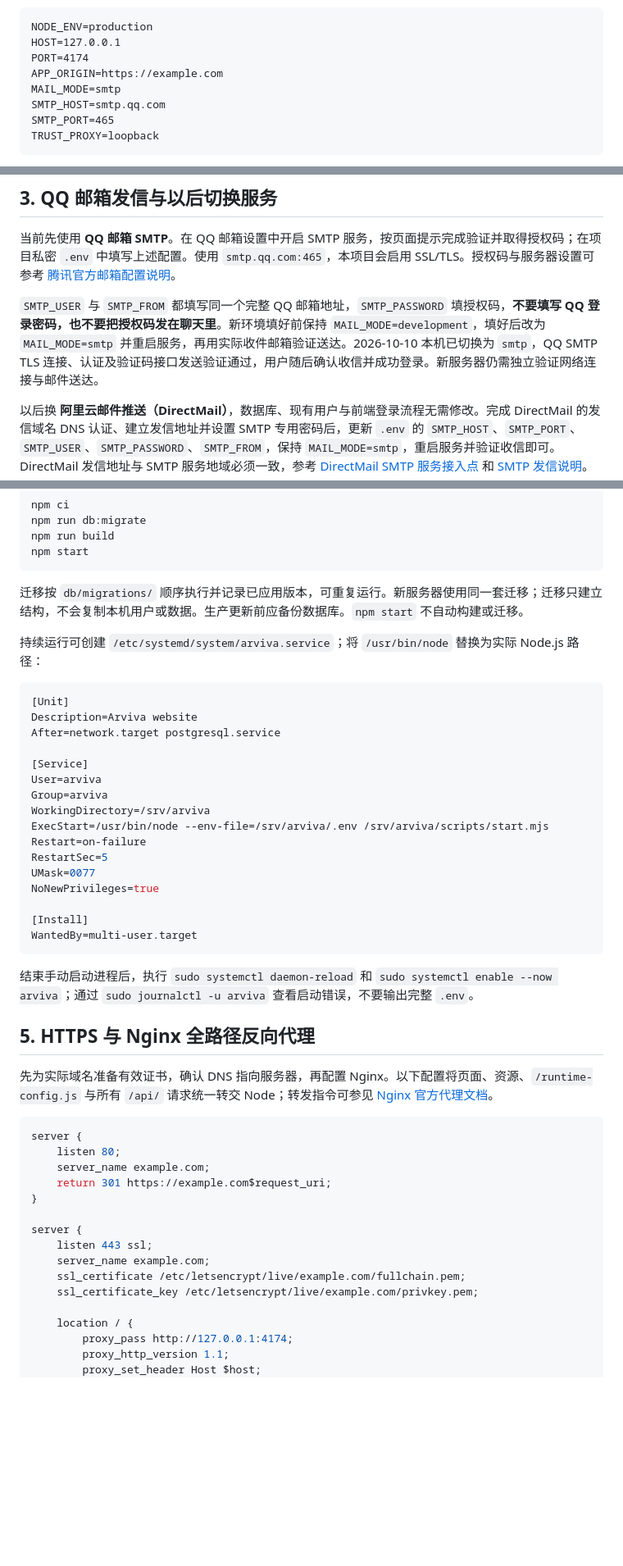
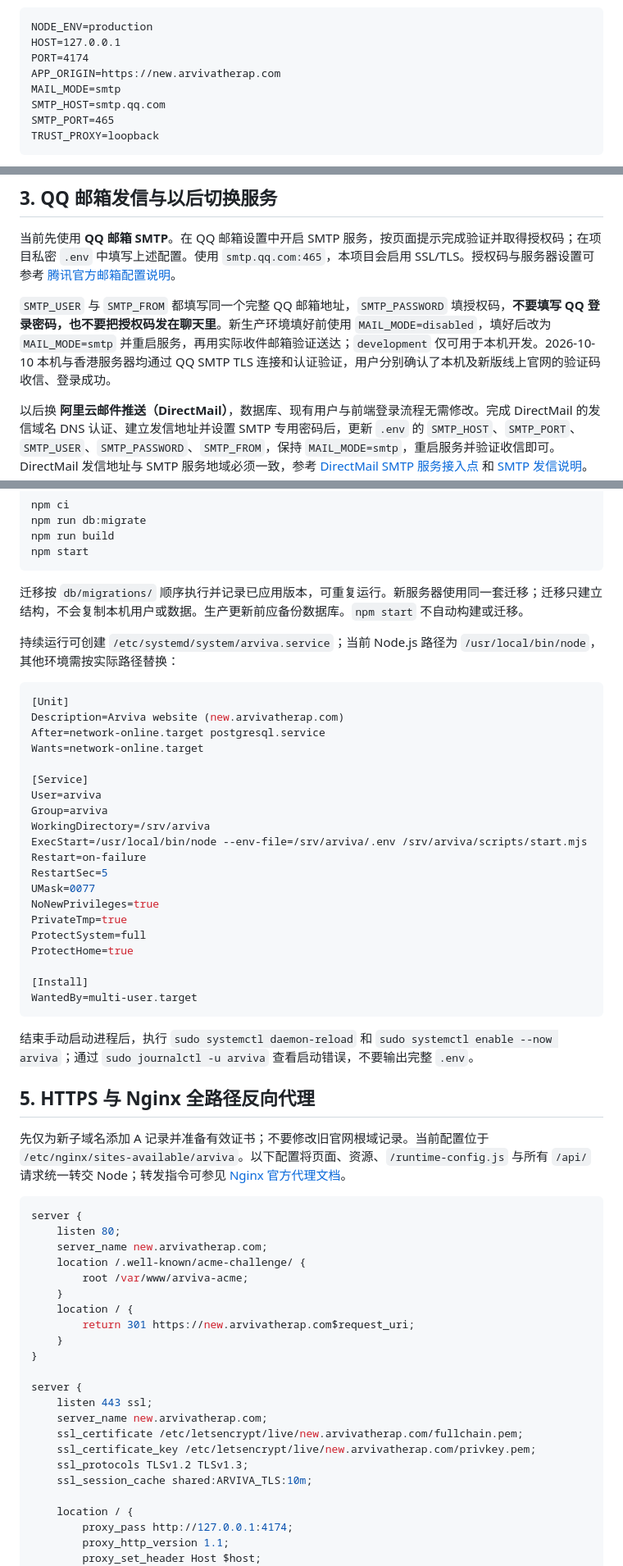
Before and after one commit to liuye10086/enterprise-website, a Markdown page: docs/postgresql-deployment.md, 3 parts joined by grey strips. Shown at 82% size. Rendered like a GitHub page; blank space fills up the shorter version.

````diff
--- a/docs/postgresql-deployment.md
+++ b/docs/postgresql-deployment.md
@@ -55,7 +64,7 @@ sudo install -d -o arviva -g arviva /srv/arviva
 NODE_ENV=production
 HOST=127.0.0.1
 PORT=4174
-APP_ORIGIN=https://example.com
+APP_ORIGIN=https://new.arvivatherap.com
 MAIL_MODE=smtp
 SMTP_HOST=smtp.qq.com
 SMTP_PORT=465
@@ -79,7 +88,7 @@ TRUST_PROXY=loopback
 
 当前先使用 **QQ 邮箱 SMTP**。在 QQ 邮箱设置中开启 SMTP 服务，按页面提示完成验证并取得授权码；在项目私密 `.env` 中填写上述配置。使用 `smtp.qq.com:465`，本项目会启用 SSL/TLS。授权码与服务器设置可参考 [腾讯官方邮箱配置说明](https://main.qcloudimg.com/raw/document/product/pdf/1270_46586_cn.pdf)。
 
-`SMTP_USER` 与 `SMTP_FROM` 都填写同一个完整 QQ 邮箱地址，`SMTP_PASSWORD` 填授权码，**不要填写 QQ 登录密码，也不要把授权码发在聊天里**。新环境填好前保持 `MAIL_MODE=development`，填好后改为 `MAIL_MODE=smtp` 并重启服务，再用实际收件邮箱验证送达。2026-10-10 本机已切换为 `smtp`，QQ SMTP TLS 连接、认证及验证码接口发送验证通过，用户随后确认收信并成功登录。新服务器仍需独立验证网络连接与邮件送达。
+`SMTP_USER` 与 `SMTP_FROM` 都填写同一个完整 QQ 邮箱地址，`SMTP_PASSWORD` 填授权码，**不要填写 QQ 登录密码，也不要把授权码发在聊天里**。新生产环境填好前使用 `MAIL_MODE=disabled`，填好后改为 `MAIL_MODE=smtp` 并重启服务，再用实际收件邮箱验证送达；`development` 仅可用于本机开发。2026-10-10 本机与香港服务器均通过 QQ SMTP TLS 连接和认证验证，用户分别确认了本机及新版线上官网的验证码收信、登录成功。
 
 以后换 **阿里云邮件推送（DirectMail）**，数据库、现有用户与前端登录流程无需修改。完成 DirectMail 的发信域名 DNS 认证、建立发信地址并设置 SMTP 专用密码后，更新 `.env` 的 `SMTP_HOST`、`SMTP_PORT`、`SMTP_USER`、`SMTP_PASSWORD`、`SMTP_FROM`，保持 `MAIL_MODE=smtp`，重启服务并验证收信即可。DirectMail 发信地址与 SMTP 服务地域必须一致，参考 [DirectMail SMTP 服务接入点](https://www.alibabacloud.com/help/en/direct-mail/smtp-endpoints) 和 [SMTP 发信说明](https://help.aliyun.com/en/direct-mail/user-guide/send-emails-using-smtp)。
 
@@ -98,22 +107,26 @@ npm start
 
 迁移按 `db/migrations/` 顺序执行并记录已应用版本，可重复运行。新服务器使用同一套迁移；迁移只建立结构，不会复制本机用户或数据。生产更新前应备份数据库。`npm start` 不自动构建或迁移。
 
-持续运行可创建 `/etc/systemd/system/arviva.service`；将 `/usr/bin/node` 替换为实际 Node.js 路径：
+持续运行可创建 `/etc/systemd/system/arviva.service`；当前 Node.js 路径为 `/usr/local/bin/node`，其他环境需按实际路径替换：
 
 ```ini
 [Unit]
-Description=Arviva website
-After=network.target postgresql.service
+Description=Arviva website (new.arvivatherap.com)
+After=network-online.target postgresql.service
+Wants=network-online.target
 
 [Service]
 User=arviva
 Group=arviva
 WorkingDirectory=/srv/arviva
-ExecStart=/usr/bin/node --env-file=/srv/arviva/.env /srv/arviva/scripts/start.mjs
+ExecStart=/usr/local/bin/node --env-file=/srv/arviva/.env /srv/arviva/scripts/start.mjs
 Restart=on-failure
 RestartSec=5
 UMask=0077
 NoNewPrivileges=true
+PrivateTmp=true
+ProtectSystem=full
+ProtectHome=true
 
 [Install]
 WantedBy=multi-user.target
@@ -123,20 +136,27 @@ WantedBy=multi-user.target
 
 ## 5. HTTPS 与 Nginx 全路径反向代理
 
-先为实际域名准备有效证书，确认 DNS 指向服务器，再配置 Nginx。以下配置将页面、资源、`/runtime-config.js` 与所有 `/api/` 请求统一转交 Node；转发指令可参见 [Nginx 官方代理文档](https://nginx.org/en/docs/http/ngx_http_proxy_module.html)。
+先仅为新子域名添加 A 记录并准备有效证书；不要修改旧官网根域记录。当前配置位于 `/etc/nginx/sites-available/arviva`。以下配置将页面、资源、`/runtime-config.js` 与所有 `/api/` 请求统一转交 Node；转发指令可参见 [Nginx 官方代理文档](https://nginx.org/en/docs/http/ngx_http_proxy_module.html)。
 
 ```nginx
 server {
     listen 80;
-    server_name example.com;
-    return 301 https://example.com$request_uri;
+    server_name new.arvivatherap.com;
+    location /.well-known/acme-challenge/ {
+        root /var/www/arviva-acme;
+    }
+    location / {
+        return 301 https://new.arvivatherap.com$request_uri;
+    }
 }
 
 server {
     listen 443 ssl;
-    server_name example.com;
-    ssl_certificate /etc/letsencrypt/live/example.com/fullchain.pem;
-    ssl_certificate_key /etc/letsencrypt/live/example.com/privkey.pem;
+    server_name new.arvivatherap.com;
+    ssl_certificate /etc/letsencrypt/live/new.arvivatherap.com/fullchain.pem;
+    ssl_certificate_key /etc/letsencrypt/live/new.arvivatherap.com/privkey.pem;
+    ssl_protocols TLSv1.2 TLSv1.3;
+    ssl_session_cache shared:ARVIVA_TLS:10m;
 
     location / {
         proxy_pass http://127.0.0.1:4174;
````
Also changed, not shown: other parts of docs/postgresql-deployment.md (+34 -3 lines), README.md (+4 -2 lines).
